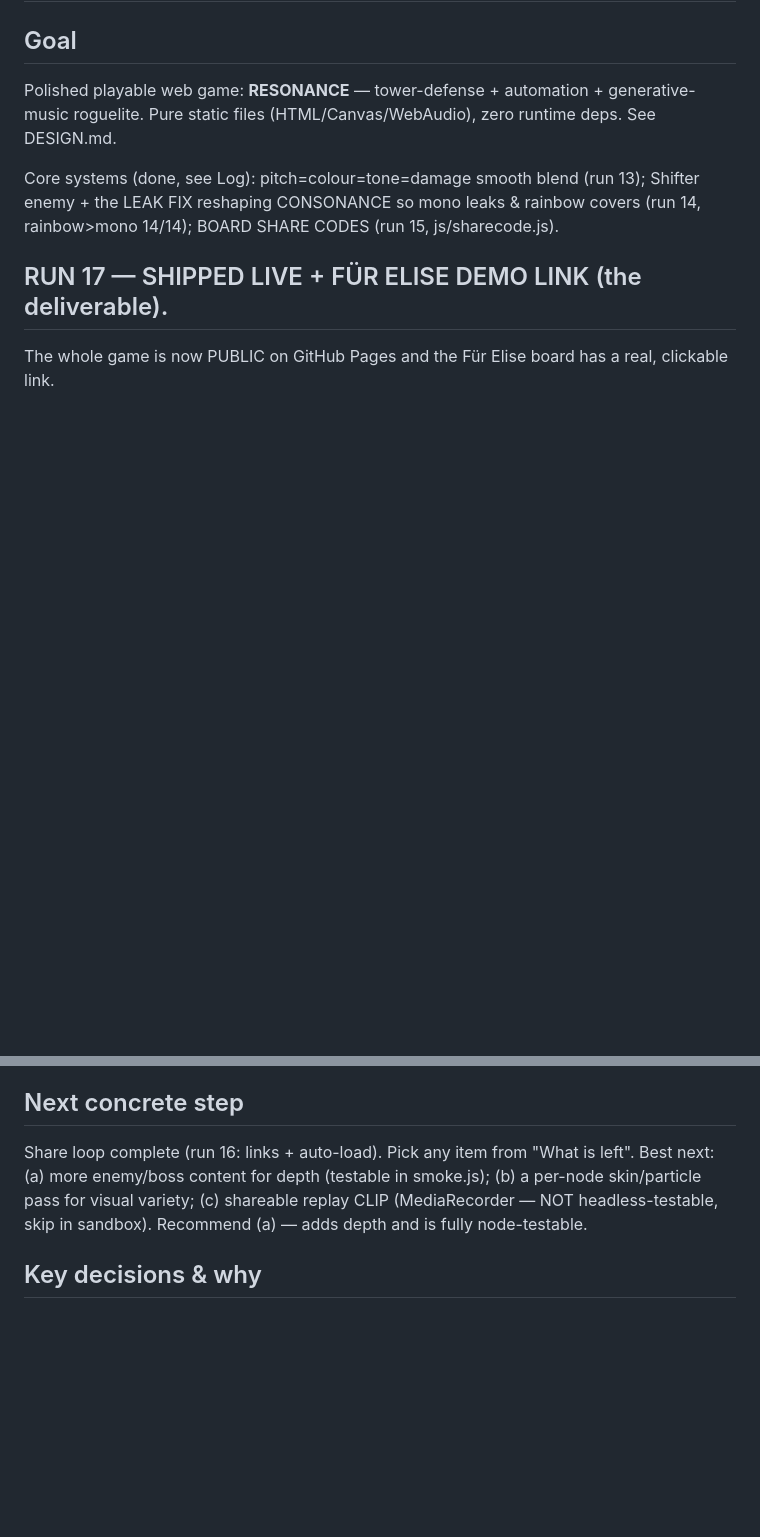
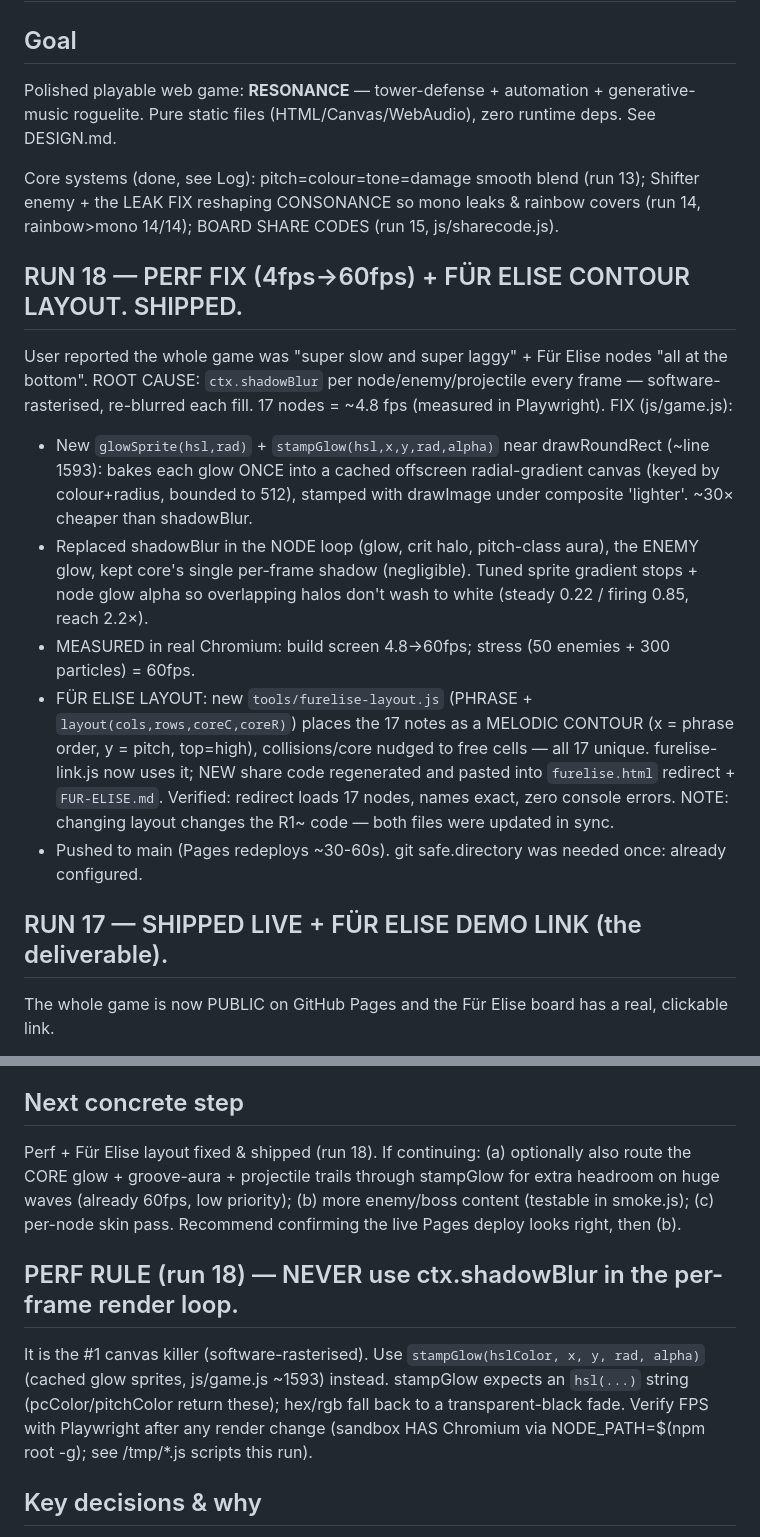
Before and after one commit to fernforge/resonance-game, a Markdown page: PROGRESS.md, 2 parts joined by grey strips. Rendered like a GitHub page; blank space fills up the shorter version.

Commit message:
docs: PROGRESS run 18 (perf fix + Fur Elise contour)

```diff
--- a/PROGRESS.md
+++ b/PROGRESS.md
@@ -7,6 +7,24 @@ roguelite. Pure static files (HTML/Canvas/WebAudio), zero runtime deps. See DESI
 Core systems (done, see Log): pitch=colour=tone=damage smooth blend (run 13); Shifter enemy +
 the LEAK FIX reshaping CONSONANCE so mono leaks & rainbow covers (run 14, rainbow>mono 14/14);
 BOARD SHARE CODES (run 15, js/sharecode.js).
+
+## RUN 18 — PERF FIX (4fps→60fps) + FÜR ELISE CONTOUR LAYOUT. SHIPPED.
+User reported the whole game was "super slow and super laggy" + Für Elise nodes "all at the
+bottom". ROOT CAUSE: `ctx.shadowBlur` per node/enemy/projectile every frame — software-rasterised,
+re-blurred each fill. 17 nodes = ~4.8 fps (measured in Playwright). FIX (js/game.js):
+- New `glowSprite(hsl,rad)` + `stampGlow(hsl,x,y,rad,alpha)` near drawRoundRect (~line 1593): bakes
+  each glow ONCE into a cached offscreen radial-gradient canvas (keyed by colour+radius, bounded to
+  512), stamped with drawImage under composite 'lighter'. ~30× cheaper than shadowBlur.
+- Replaced shadowBlur in the NODE loop (glow, crit halo, pitch-class aura), the ENEMY glow, kept
+  core's single per-frame shadow (negligible). Tuned sprite gradient stops + node glow alpha so
+  overlapping halos don't wash to white (steady 0.22 / firing 0.85, reach 2.2×).
+- MEASURED in real Chromium: build screen 4.8→60fps; stress (50 enemies + 300 particles) = 60fps.
+- FÜR ELISE LAYOUT: new `tools/furelise-layout.js` (PHRASE + `layout(cols,rows,coreC,coreR)`) places
+  the 17 notes as a MELODIC CONTOUR (x = phrase order, y = pitch, top=high), collisions/core nudged
+  to free cells — all 17 unique. furelise-link.js now uses it; NEW share code regenerated and pasted
+  into `furelise.html` redirect + `FUR-ELISE.md`. Verified: redirect loads 17 nodes, names exact,
+  zero console errors. NOTE: changing layout changes the R1~ code — both files were updated in sync.
+- Pushed to main (Pages redeploys ~30-60s). git safe.directory was needed once: already configured.
 
 ## RUN 17 — SHIPPED LIVE + FÜR ELISE DEMO LINK (the deliverable).
 The whole game is now PUBLIC on GitHub Pages and the Für Elise board has a real, clickable link.
@@ -90,10 +108,16 @@ theses: sparse>all-on 14/14 AND rainbow>mono 14/14 (re-verified this run).
 - Online leaderboards. (Sandbox can't run Chromium — verify via jsdom + node tools, not pixels.)
 
 ## Next concrete step
-Share loop complete (run 16: links + auto-load). Pick any item from "What is left". Best next:
-(a) more enemy/boss content for depth (testable in smoke.js); (b) a per-node skin/particle pass
-for visual variety; (c) shareable replay CLIP (MediaRecorder — NOT headless-testable, skip in
-sandbox). Recommend (a) — adds depth and is fully node-testable.
+Perf + Für Elise layout fixed & shipped (run 18). If continuing: (a) optionally also route the CORE
+glow + groove-aura + projectile trails through stampGlow for extra headroom on huge waves (already
+60fps, low priority); (b) more enemy/boss content (testable in smoke.js); (c) per-node skin pass.
+Recommend confirming the live Pages deploy looks right, then (b).
+
+## PERF RULE (run 18) — NEVER use ctx.shadowBlur in the per-frame render loop.
+It is the #1 canvas killer (software-rasterised). Use `stampGlow(hslColor, x, y, rad, alpha)` (cached
+glow sprites, js/game.js ~1593) instead. stampGlow expects an `hsl(...)` string (pcColor/pitchColor
+return these); hex/rgb fall back to a transparent-black fade. Verify FPS with Playwright after any
+render change (sandbox HAS Chromium via NODE_PATH=$(npm root -g); see /tmp/*.js scripts this run).
 
 ## Key decisions & why
 - Natural minor (not pentatonic) for melody range — still single-key consonant; type degOffs +
```
